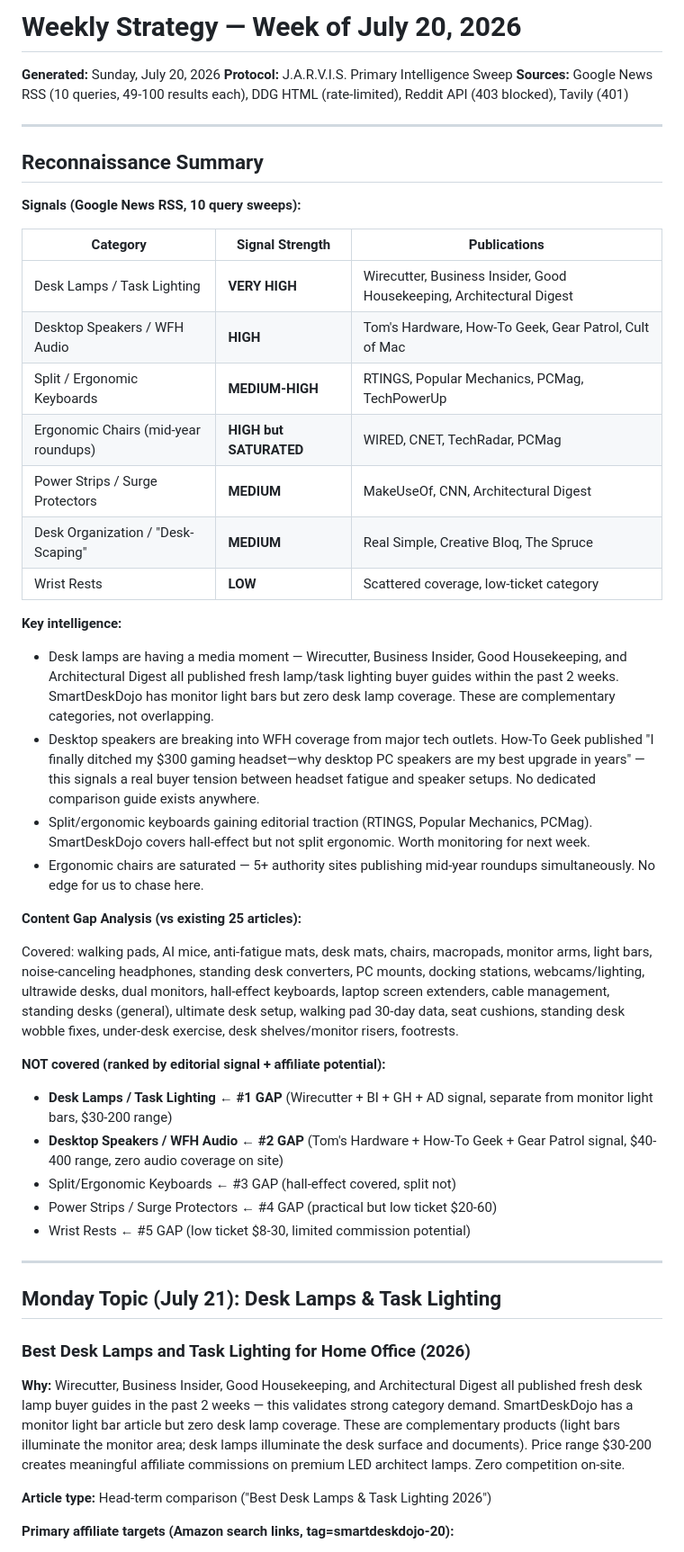
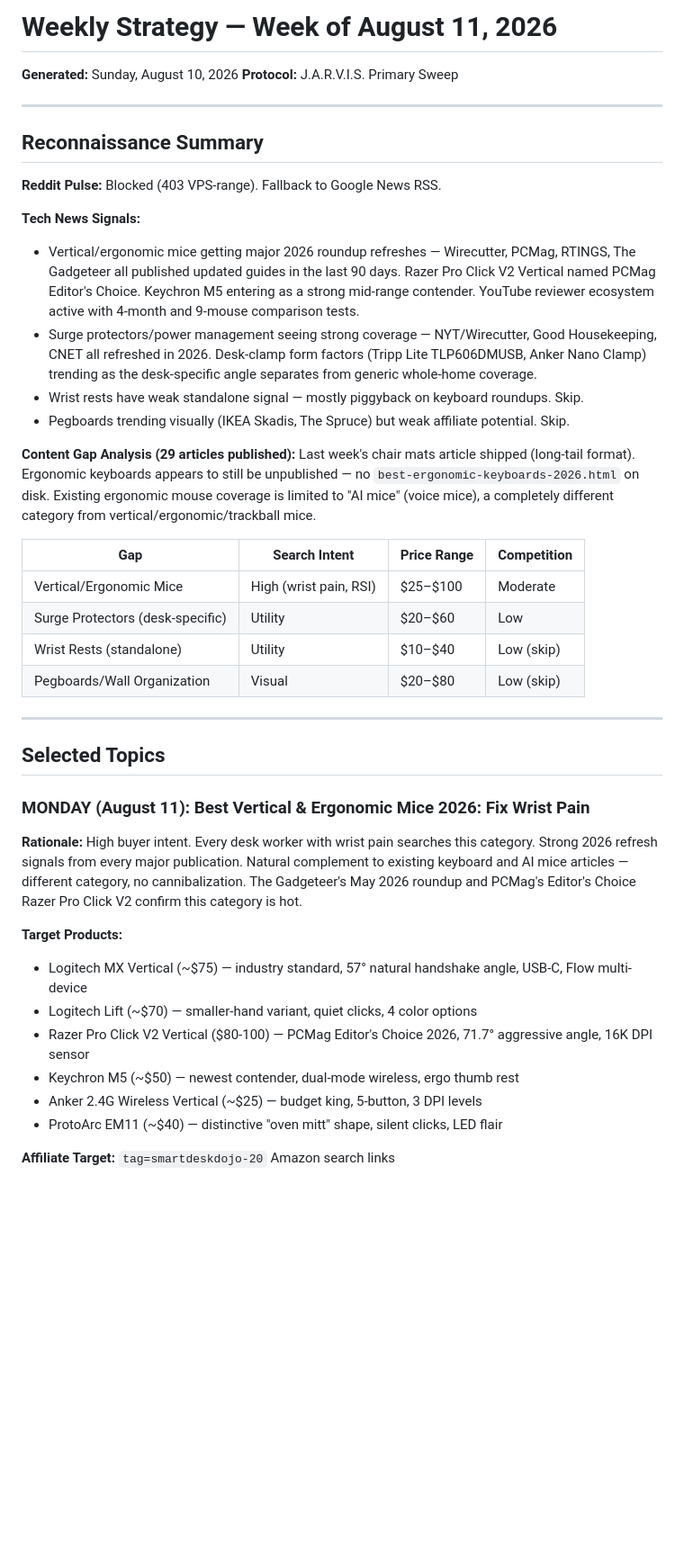
Before and after one commit to secondbreakfastranch/smartdeskdojo.com, a Markdown page: research/weekly_strategy.md, the part around one of its changes. Shown at 90% size. Drawn GitHub-style; blank space fills up the shorter version.

Commit message:
Sweep: Week of Aug 11 — Vertical Mice (Mon) + Surge Protectors (Thu)

```diff
--- a/research/weekly_strategy.md
+++ b/research/weekly_strategy.md
@@ -1,50 +1,45 @@
-# Weekly Strategy — Week of July 20, 2026
-**Generated:** Sunday, July 20, 2026
-**Protocol:** J.A.R.V.I.S. Primary Intelligence Sweep
-**Sources:** Google News RSS (10 queries, 49-100 results each), DDG HTML (rate-limited), Reddit API (403 blocked), Tavily (401)
+# Weekly Strategy — Week of August 11, 2026
+
+**Generated:** Sunday, August 10, 2026
+**Protocol:** J.A.R.V.I.S. Primary Sweep
 
 ---
 
 ## Reconnaissance Summary
 
-**Signals (Google News RSS, 10 query sweeps):**
+**Reddit Pulse:** Blocked (403 VPS-range). Fallback to Google News RSS.
 
-| Category | Signal Strength | Publications |
-|---|---|---|
-| Desk Lamps / Task Lighting | **VERY HIGH** | Wirecutter, Business Insider, Good Housekeeping, Architectural Digest |
-| Desktop Speakers / WFH Audio | **HIGH** | Tom's Hardware, How-To Geek, Gear Patrol, Cult of Mac |
-| Split / Ergonomic Keyboards | **MEDIUM-HIGH** | RTINGS, Popular Mechanics, PCMag, TechPowerUp |
-| Ergonomic Chairs (mid-year roundups) | **HIGH but SATURATED** | WIRED, CNET, TechRadar, PCMag |
-| Power Strips / Surge Protectors | **MEDIUM** | MakeUseOf, CNN, Architectural Digest |
-| Desk Organization / "Desk-Scaping" | **MEDIUM** | Real Simple, Creative Bloq, The Spruce |
-| Wrist Rests | **LOW** | Scattered coverage, low-ticket category |
+**Tech News Signals:**
+- Vertical/ergonomic mice getting major 2026 roundup refreshes — Wirecutter, PCMag, RTINGS, The Gadgeteer all published updated guides in the last 90 days. Razer Pro Click V2 Vertical named PCMag Editor's Choice. Keychron M5 entering as a strong mid-range contender. YouTube reviewer ecosystem active with 4-month and 9-mouse comparison tests.
+- Surge protectors/power management seeing strong coverage — NYT/Wirecutter, Good Housekeeping, CNET all refreshed in 2026. Desk-clamp form factors (Tripp Lite TLP606DMUSB, Anker Nano Clamp) trending as the desk-specific angle separates from generic whole-home coverage.
+- Wrist rests have weak standalone signal — mostly piggyback on keyboard roundups. Skip.
+- Pegboards trending visually (IKEA Skadis, The Spruce) but weak affiliate potential. Skip.
 
-**Key intelligence:**
-- Desk lamps are having a media moment — Wirecutter, Business Insider, Good Housekeeping, and Architectural Digest all published fresh lamp/task lighting buyer guides within the past 2 weeks. SmartDeskDojo has monitor light bars but zero desk lamp coverage. These are complementary categories, not overlapping.
-- Desktop speakers are breaking into WFH coverage from major tech outlets. How-To Geek published "I finally ditched my $300 gaming headset—why desktop PC speakers are my best upgrade in years" — this signals a real buyer tension between headset fatigue and speaker setups. No dedicated comparison guide exists anywhere.
-- Split/ergonomic keyboards gaining editorial traction (RTINGS, Popular Mechanics, PCMag). SmartDeskDojo covers hall-effect but not split ergonomic. Worth monitoring for next week.
-- Ergonomic chairs are saturated — 5+ authority sites publishing mid-year roundups simultaneously. No edge for us to chase here.
+**Content Gap Analysis (29 articles published):**
+Last week's chair mats article shipped (long-tail format). Ergonomic keyboards appears to still be unpublished — no `best-ergonomic-keyboards-2026.html` on disk. Existing ergonomic mouse coverage is limited to "AI mice" (voice mice), a completely different category from vertical/ergonomic/trackball mice.
 
-**Content Gap Analysis (vs existing 25 articles):**
-
-Covered: walking pads, AI mice, anti-fatigue mats, desk mats, chairs, macropads, monitor arms, light bars, noise-canceling headphones, standing desk converters, PC mounts, docking stations, webcams/lighting, ultrawide desks, dual monitors, hall-effect keyboards, laptop screen extenders, cable management, standing desks (general), ultimate desk setup, walking pad 30-day data, seat cushions, standing desk wobble fixes, under-desk exercise, desk shelves/monitor risers, footrests.
-
-**NOT covered (ranked by editorial signal + affiliate potential):**
-- **Desk Lamps / Task Lighting** ← **#1 GAP** (Wirecutter + BI + GH + AD signal, separate from monitor light bars, $30-200 range)
-- **Desktop Speakers / WFH Audio** ← **#2 GAP** (Tom's Hardware + How-To Geek + Gear Patrol signal, $40-400 range, zero audio coverage on site)
-- Split/Ergonomic Keyboards ← #3 GAP (hall-effect covered, split not)
-- Power Strips / Surge Protectors ← #4 GAP (practical but low ticket $20-60)
-- Wrist Rests ← #5 GAP (low ticket $8-30, limited commission potential)
+| Gap | Search Intent | Price Range | Competition |
+|-----|--------------|-------------|-------------|
+| Vertical/Ergonomic Mice | High (wrist pain, RSI) | $25–$100 | Moderate |
+| Surge Protectors (desk-specific) | Utility | $20–$60 | Low |
+| Wrist Rests (standalone) | Utility | $10–$40 | Low (skip) |
+| Pegboards/Wall Organization | Visual | $20–$80 | Low (skip) |
 
 ---
 
-## Monday Topic (July 21): Desk Lamps & Task Lighting
+## Selected Topics
 
-### Best Desk Lamps and Task Lighting for Home Office (2026)
+### MONDAY (August 11): Best Vertical & Ergonomic Mice 2026: Fix Wrist Pain
 
-**Why:** Wirecutter, Business Insider, Good Housekeeping, and Architectural Digest all published fresh desk lamp buyer guides in the past 2 weeks — this validates strong category demand. SmartDeskDojo has a monitor light bar article but zero desk lamp coverage. These are complementary products (light bars illuminate the monitor area; desk lamps illuminate the desk surface and documents). Price range $30-200 creates meaningful affiliate commissions on premium LED architect lamps. Zero competition on-site.
+**Rationale:** High buyer intent. Every desk worker with wrist pain searches this category. Strong 2026 refresh signals from every major publication. Natural complement to existing keyboard and AI mice articles — different category, no cannibalization. The Gadgeteer's May 2026 roundup and PCMag's Editor's Choice Razer Pro Click V2 confirm this category is hot.
 
-**Article type:** Head-term comparison ("Best Desk Lamps & Task Lighting 2026")
+**Target Products:**
+- Logitech MX Vertical (~$75) — industry standard, 57° natural handshake angle, USB-C, Flow multi-device
+- Logitech Lift (~$70) — smaller-hand variant, quiet clicks, 4 color options
+- Razer Pro Click V2 Vertical ($80-100) — PCMag Editor's Choice 2026, 71.7° aggressive angle, 16K DPI sensor
+- Keychron M5 (~$50) — newest contender, dual-mode wireless, ergo thumb rest
+- Anker 2.4G Wireless Vertical (~$25) — budget king, 5-button, 3 DPI levels
+- ProtoArc EM11 (~$40) — distinctive "oven mitt" shape, silent clicks, LED flair
 
-**Primary affiliate targets (Amazon search links, tag=smartdeskdojo-20):**
+**Affiliate Target:** `tag=smartdeskdojo-20` Amazon search links
 
```
Also changed, not shown: other parts of research/weekly_strategy.md (+44 -50 lines).
